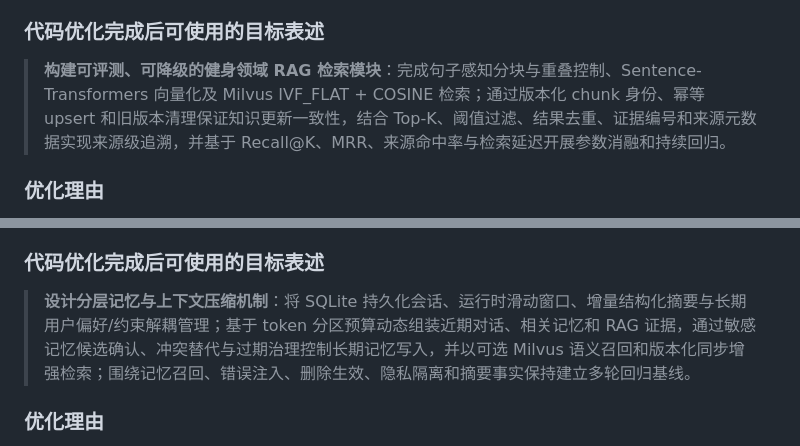
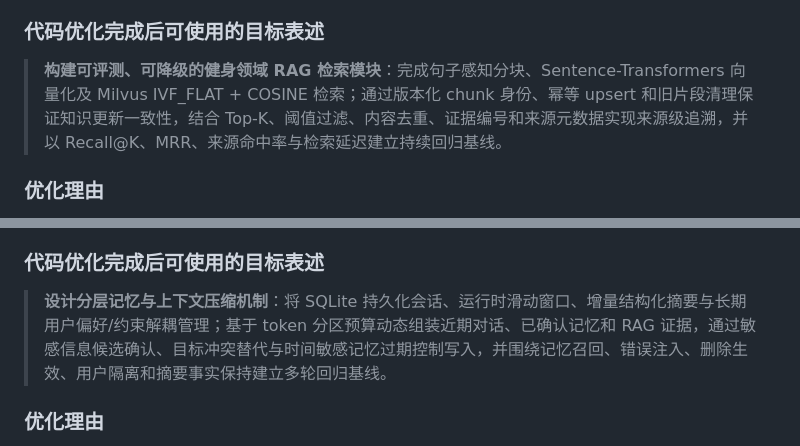
Before and after one commit to lxxxxx-oss/Personal_Fitness_Assistant_Agent, a Markdown page: docs/interview/09_简历项目描述优化记录.md, 2 parts joined by grey strips. Drawn GitHub-style.

```diff
--- a/docs/interview/09_简历项目描述优化记录.md
+++ b/docs/interview/09_简历项目描述优化记录.md
@@ -186,7 +186,7 @@ Motion 是本项目区别于普通 RAG 助手的核心亮点。将现有独立
 
 ### 代码优化完成后可使用的目标表述
 
-> **构建可评测、可降级的健身领域 RAG 检索模块**：完成句子感知分块与重叠控制、Sentence-Transformers 向量化及 Milvus IVF_FLAT + COSINE 检索；通过版本化 chunk 身份、幂等 upsert 和旧版本清理保证知识更新一致性，结合 Top-K、阈值过滤、结果去重、证据编号和来源元数据实现来源级追溯，并基于 Recall@K、MRR、来源命中率与检索延迟开展参数消融和持续回归。
+> **构建可评测、可降级的健身领域 RAG 检索模块**：完成句子感知分块、Sentence-Transformers 向量化及 Milvus IVF_FLAT + COSINE 检索；通过版本化 chunk 身份、幂等 upsert 和旧片段清理保证知识更新一致性，结合 Top-K、阈值过滤、内容去重、证据编号和来源元数据实现来源级追溯，并以 Recall@K、MRR、来源命中率与检索延迟建立持续回归基线。
 
 ### 优化理由
 
@@ -241,7 +241,7 @@ RAG 的面试价值不在于“接入了向量数据库”，而在于能否证
 
 ### 代码优化完成后可使用的目标表述
 
-> **设计分层记忆与上下文压缩机制**：将 SQLite 持久化会话、运行时滑动窗口、增量结构化摘要与长期用户偏好/约束解耦管理；基于 token 分区预算动态组装近期对话、相关记忆和 RAG 证据，通过敏感记忆候选确认、冲突替代与过期治理控制长期记忆写入，并以可选 Milvus 语义召回和版本化同步增强检索；围绕记忆召回、错误注入、删除生效、隐私隔离和摘要事实保持建立多轮回归基线。
+> **设计分层记忆与上下文压缩机制**：将 SQLite 持久化会话、运行时滑动窗口、增量结构化摘要与长期用户偏好/约束解耦管理；基于 token 分区预算动态组装近期对话、已确认记忆和 RAG 证据，通过敏感信息候选确认、目标冲突替代与时间敏感记忆过期控制写入，并围绕记忆召回、错误注入、删除生效、用户隔离和摘要事实保持建立多轮回归基线。
 
 ### 优化理由
 
```
Also changed, not shown: other parts of docs/interview/09_简历项目描述优化记录.md (+33 -7 lines).
